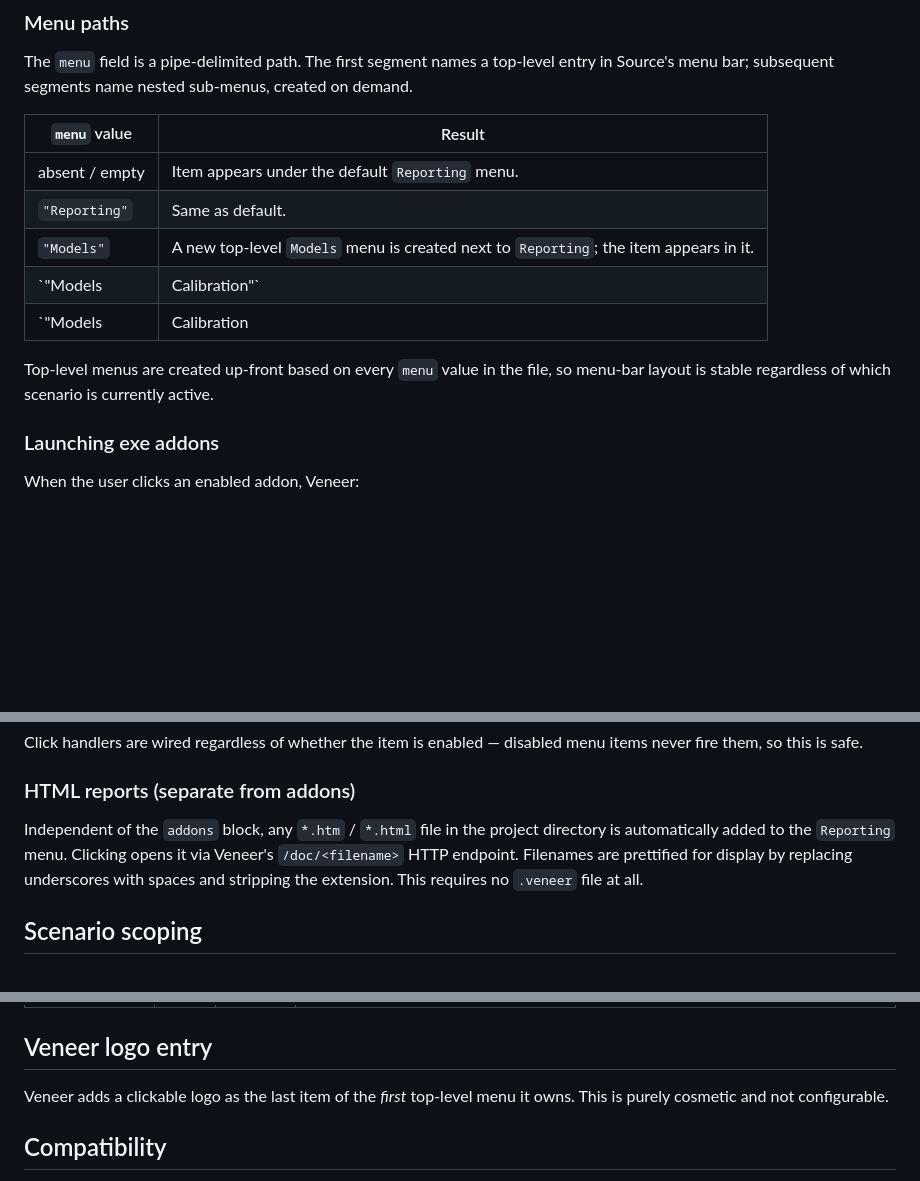
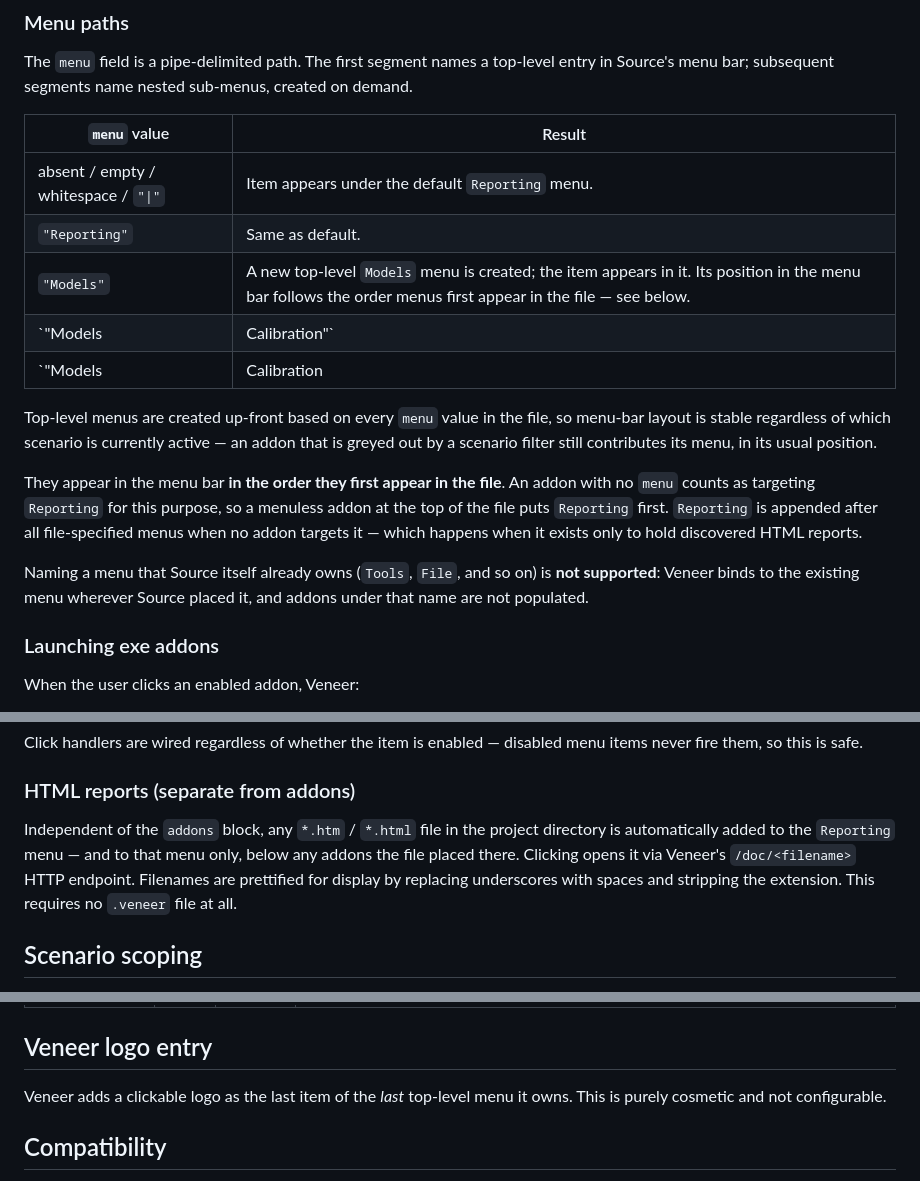
Before and after one commit to flowmatters/Veneer, a Markdown page: docs/veneer-file-format.md, 3 parts joined by grey strips. GitHub-like rendering; blank space fills up the shorter version.

Commit message:
docs: describe .veneer menu ordering
Menu-bar order follows file order; Reporting is appended when unnamed;
the logo sits on the last menu, not the first. HTML reports go to
Reporting only, below the addons. Records that naming an existing
Source menu is unsupported.

Co-Authored-By: Claude Opus 5 <noreply@anthropic.com>

```diff
--- a/docs/veneer-file-format.md
+++ b/docs/veneer-file-format.md
@@ -61,13 +61,17 @@ The `menu` field is a pipe-delimited path. The first segment names a top-level e
 
 | `menu` value             | Result |
 |--------------------------|--------|
-| absent / empty           | Item appears under the default `Reporting` menu. |
+| absent / empty / whitespace / `"\|"` | Item appears under the default `Reporting` menu. |
 | `"Reporting"`            | Same as default. |
-| `"Models"`               | A new top-level `Models` menu is created next to `Reporting`; the item appears in it. |
+| `"Models"`               | A new top-level `Models` menu is created; the item appears in it. Its position in the menu bar follows the order menus first appear in the file — see below. |
 | `"Models|Calibration"`   | Item appears under `Models → Calibration`. |
 | `"Models|Calibration|Daily"` | Item appears under `Models → Calibration → Daily`. Arbitrary nesting depth is supported. |
 
-Top-level menus are created up-front based on every `menu` value in the file, so menu-bar layout is stable regardless of which scenario is currently active.
+Top-level menus are created up-front based on every `menu` value in the file, so menu-bar layout is stable regardless of which scenario is currently active — an addon that is greyed out by a scenario filter still contributes its menu, in its usual position.
+
+They appear in the menu bar **in the order they first appear in the file**. An addon with no `menu` counts as targeting `Reporting` for this purpose, so a menuless addon at the top of the file puts `Reporting` first. `Reporting` is appended after all file-specified menus when no addon targets it — which happens when it exists only to hold discovered HTML reports.
+
+Naming a menu that Source itself already owns (`Tools`, `File`, and so on) is **not supported**: Veneer binds to the existing menu wherever Source placed it, and addons under that name are not populated.
 
 ### Launching exe addons
 
@@ -82,7 +86,7 @@ Click handlers are wired regardless of whether the item is enabled — disabled
 
 ### HTML reports (separate from addons)
 
-Independent of the `addons` block, any `*.htm` / `*.html` file in the project directory is automatically added to the `Reporting` menu. Clicking opens it via Veneer's `/doc/<filename>` HTTP endpoint. Filenames are prettified for display by replacing underscores with spaces and stripping the extension. This requires no `.veneer` file at all.
+Independent of the `addons` block, any `*.htm` / `*.html` file in the project directory is automatically added to the `Reporting` menu — and to that menu only, below any addons the file placed there. Clicking opens it via Veneer's `/doc/<filename>` HTTP endpoint. Filenames are prettified for display by replacing underscores with spaces and stripping the extension. This requires no `.veneer` file at all.
 
 ## Scenario scoping
 
@@ -146,7 +150,7 @@ Server-level defaults applied to Veneer's in-Source web-server control. These ar
 
 ## Veneer logo entry
 
-Veneer adds a clickable logo as the last item of the *first* top-level menu it owns. This is purely cosmetic and not configurable.
+Veneer adds a clickable logo as the last item of the *last* top-level menu it owns. This is purely cosmetic and not configurable.
 
 ## Compatibility
 
```
